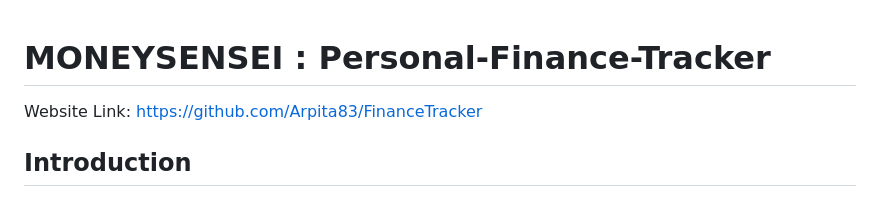
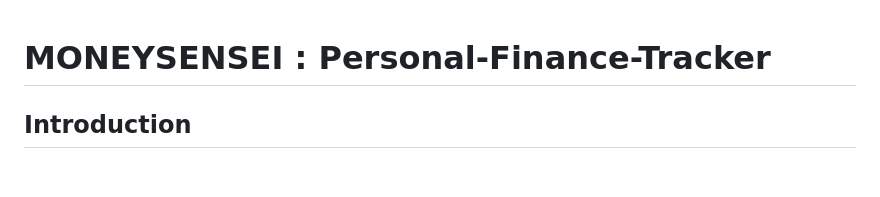
Before and after one commit to Arpita83/FinanceTracker, a Markdown page: README.md, the part around the change. GitHub-like rendering; blank space fills up the shorter version.

```diff
--- a/README.md
+++ b/README.md
@@ -1,5 +1,4 @@
 # MONEYSENSEI : Personal-Finance-Tracker
-Website Link: https://github.com/Arpita83/FinanceTracker
 
 ## Introduction
 MoneySensei, created with HTML, CSS, and JavaScript and with the help of GitHub Copilot, is a web-based application that allows individuals to track income, expenses, savings, budgets, and goals. It provides a user-friendly platform to visualize financial data and manage reminders effectively. </br>
```
